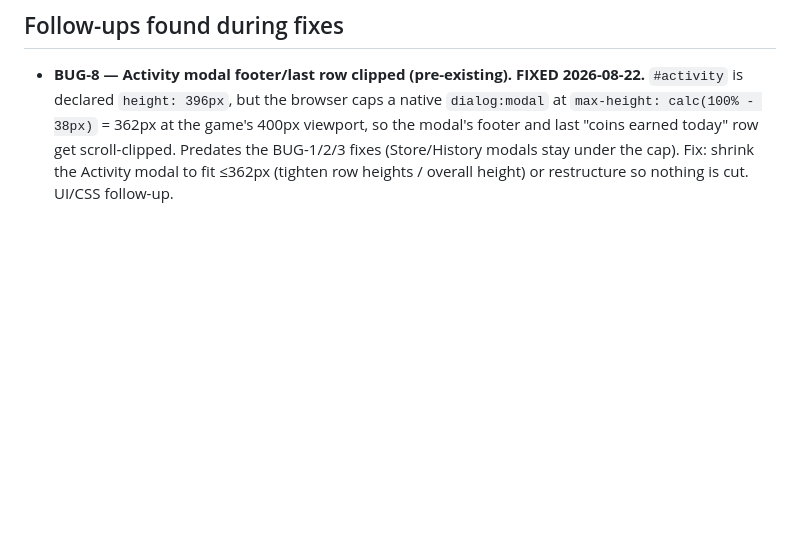
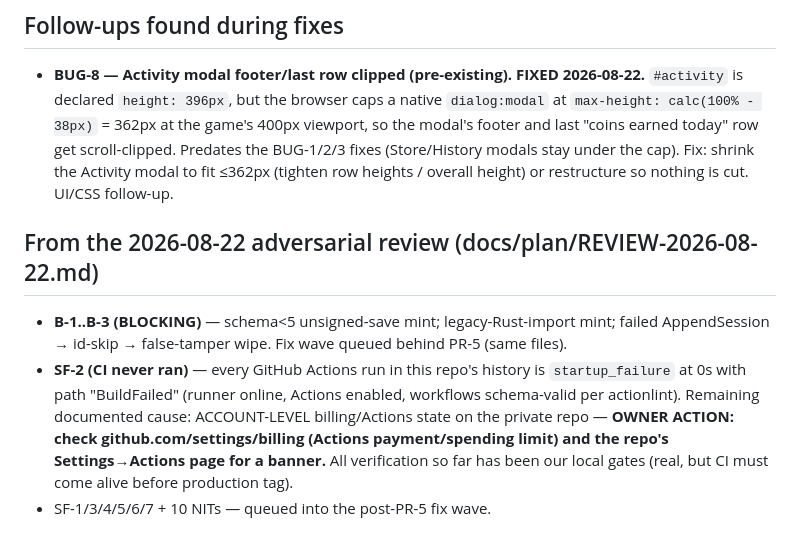
Before and after one commit to jawwadzafar/dexel, a Markdown page: docs/plan/BUGS.md, the part around the change. GitHub-like rendering; blank space fills up the shorter version.

Commit message:
docs: triage review findings — fix wave queued; CI startup_failure is account-level (owner action)
Claude-Session: https://claude.ai/code/session_01AUCCPCv7iGyM8erbdKH5UY

```diff
--- a/docs/plan/BUGS.md
+++ b/docs/plan/BUGS.md
@@ -61,3 +61,17 @@ geometry), gated by real in-game renders judged by eye until it clearly reads as
   the BUG-1/2/3 fixes (Store/History modals stay under the cap). Fix: shrink the
   Activity modal to fit ≤362px (tighten row heights / overall height) or
   restructure so nothing is cut. UI/CSS follow-up.
+
+## From the 2026-08-22 adversarial review (docs/plan/REVIEW-2026-08-22.md)
+
+- **B-1..B-3 (BLOCKING)** — schema<5 unsigned-save mint; legacy-Rust-import
+  mint; failed AppendSession → id-skip → false-tamper wipe. Fix wave queued
+  behind PR-5 (same files).
+- **SF-2 (CI never ran)** — every GitHub Actions run in this repo's history is
+  `startup_failure` at 0s with path "BuildFailed" (runner online, Actions
+  enabled, workflows schema-valid per actionlint). Remaining documented cause:
+  ACCOUNT-LEVEL billing/Actions state on the private repo — **OWNER ACTION:
+  check github.com/settings/billing (Actions payment/spending limit) and the
+  repo's Settings→Actions page for a banner.** All verification so far has
+  been our local gates (real, but CI must come alive before production tag).
+- SF-1/3/4/5/6/7 + 10 NITs — queued into the post-PR-5 fix wave.
```
